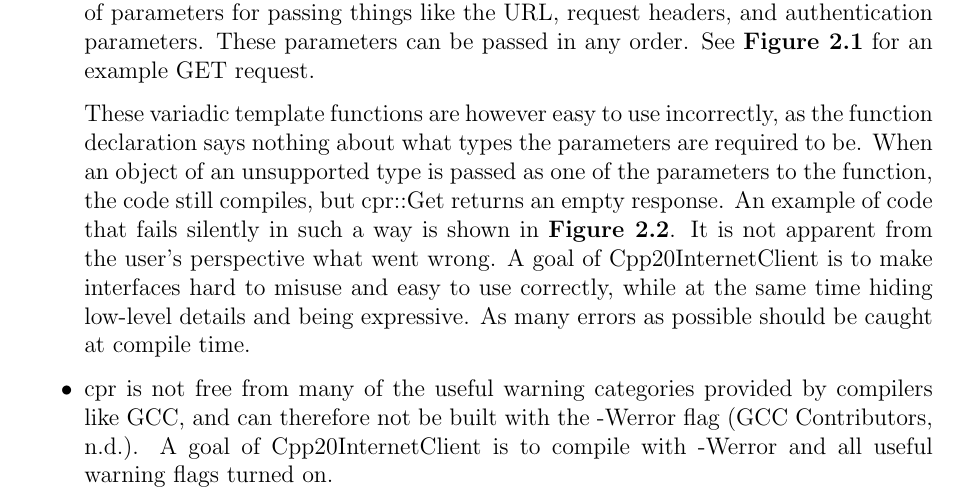
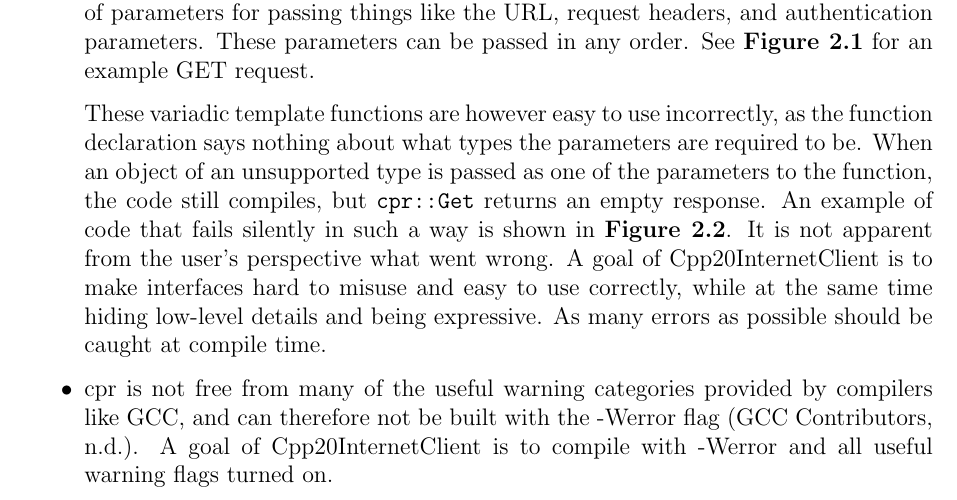
Before and after one commit to avocadoboi/gymnasiearbete-rapport-latex, a LaTeX document (C++20 Internet Client.tex): part of page 6 of 34, cut so that both start at the same text. Compiled offline with pdfLaTeX.

Commit message:
Add code formatting in a place

```diff
--- a/C++20 Internet Client.tex
+++ b/C++20 Internet Client.tex
@@ -101,7 +101,7 @@
 	\item cpr is written in the C++11 programming language standard and therefore does not make use of newer language features and improvements introduced in C++14, C++17, and C++20.
 	\item Making simple HTTP requests using cpr requires little code and is expressive. The function used to create GET requests is a variadic template that takes any number of parameters for passing things like the URL, request headers, and authentication parameters. These parameters can be passed in any order. See \textbf{Figure \ref{fig:cpr_example}} for an example GET request.
 
-	These variadic template functions are however easy to use incorrectly, as the function declaration says nothing about what types the parameters are required to be. When an object of an unsupported type is passed as one of the parameters to the function, the code still compiles, but cpr::Get returns an empty response. An example of code that fails silently in such a way is shown in \textbf{Figure \ref{fig:cpr_example_incorrect}}. It is not apparent from the user’s perspective what went wrong. A goal of Cpp20InternetClient is to make interfaces hard to misuse and easy to use correctly, while at the same time hiding low-level details and being expressive. As many errors as possible should be caught at compile time.
+	These variadic template functions are however easy to use incorrectly, as the function declaration says nothing about what types the parameters are required to be. When an object of an unsupported type is passed as one of the parameters to the function, the code still compiles, but \texttt{cpr::Get} returns an empty response. An example of code that fails silently in such a way is shown in \textbf{Figure \ref{fig:cpr_example_incorrect}}. It is not apparent from the user’s perspective what went wrong. A goal of Cpp20InternetClient is to make interfaces hard to misuse and easy to use correctly, while at the same time hiding low-level details and being expressive. As many errors as possible should be caught at compile time.
 	\item cpr is not free from many of the useful warning categories provided by compilers like GCC, and can therefore not be built with the -Werror flag (\cite{GccWarnings}). A goal of Cpp20InternetClient is to compile with -Werror and all useful warning flags turned on.
 \end{itemize}
 
```
Also changed, not shown: C++20 Internet Client.pdf.
